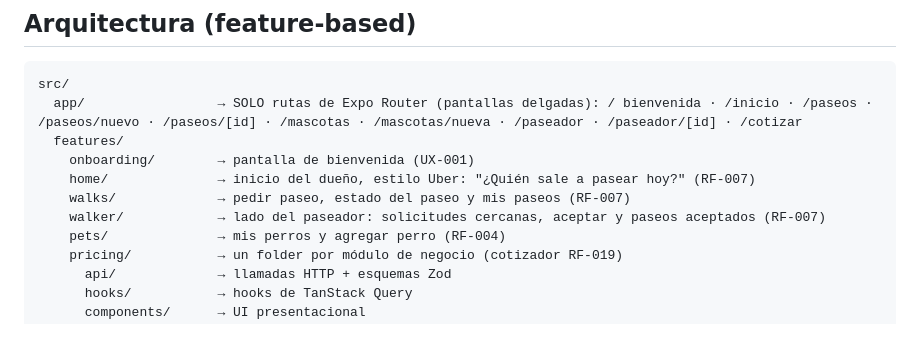
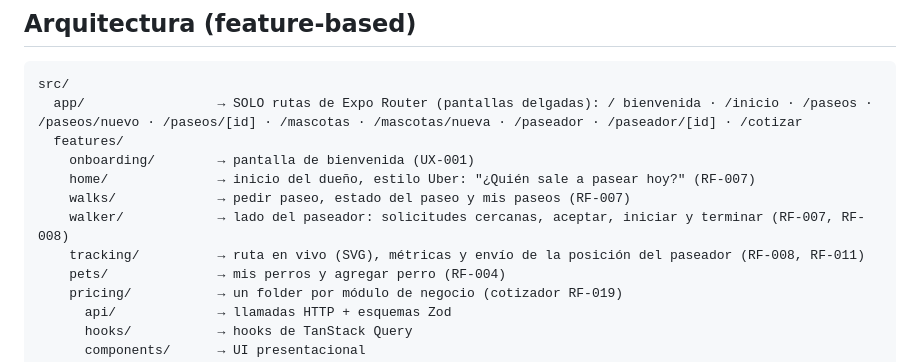
Before and after one commit to Faebb/waggo-workspace, a Markdown page: projects/waggo-mobile/README.md, the part around one of its changes. Rendered like a GitHub page; blank space fills up the shorter version.

```diff
--- a/projects/waggo-mobile/README.md
+++ b/projects/waggo-mobile/README.md
@@ -44,7 +44,8 @@ src/
     onboarding/        → pantalla de bienvenida (UX-001)
     home/              → inicio del dueño, estilo Uber: "¿Quién sale a pasear hoy?" (RF-007)
     walks/             → pedir paseo, estado del paseo y mis paseos (RF-007)
-    walker/            → lado del paseador: solicitudes cercanas, aceptar y paseos aceptados (RF-007)
+    walker/            → lado del paseador: solicitudes cercanas, aceptar, iniciar y terminar (RF-007, RF-008)
+    tracking/          → ruta en vivo (SVG), métricas y envío de la posición del paseador (RF-008, RF-011)
     pets/              → mis perros y agregar perro (RF-004)
     pricing/           → un folder por módulo de negocio (cotizador RF-019)
       api/             → llamadas HTTP + esquemas Zod
```
Also changed, not shown: other parts of projects/waggo-mobile/README.md (+1 -1 lines), projects/waggo-api/README.md (+11 -1 lines), specs/README.md (+1 -0 lines), specs/RF-008-paseo-en-vivo.md (added, +87 -0 lines), specs/assets/RF-008-dueno-en-vivo.png (added), specs/assets/RF-008-paseador-en-curso.png (added).
